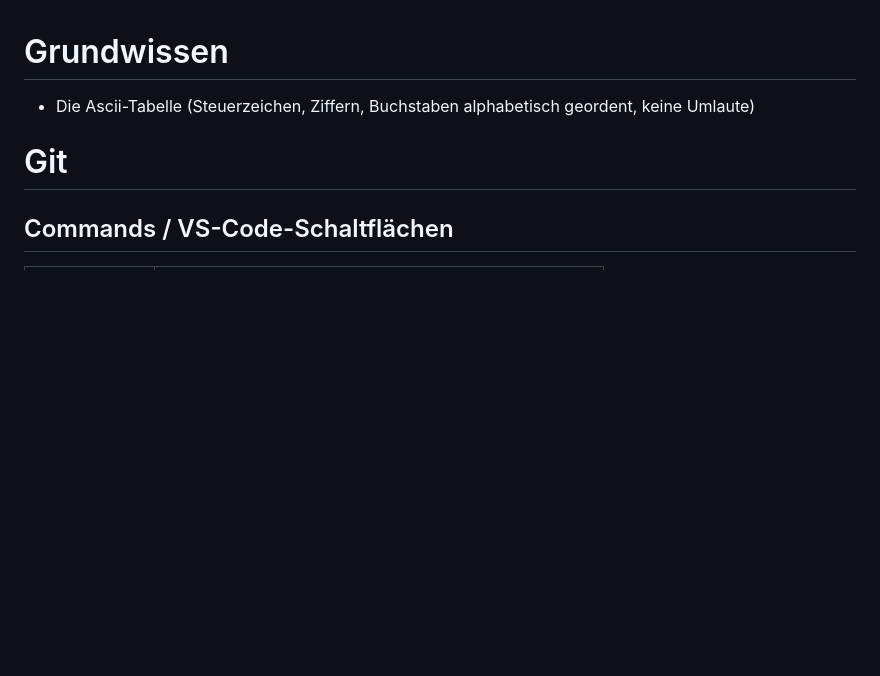
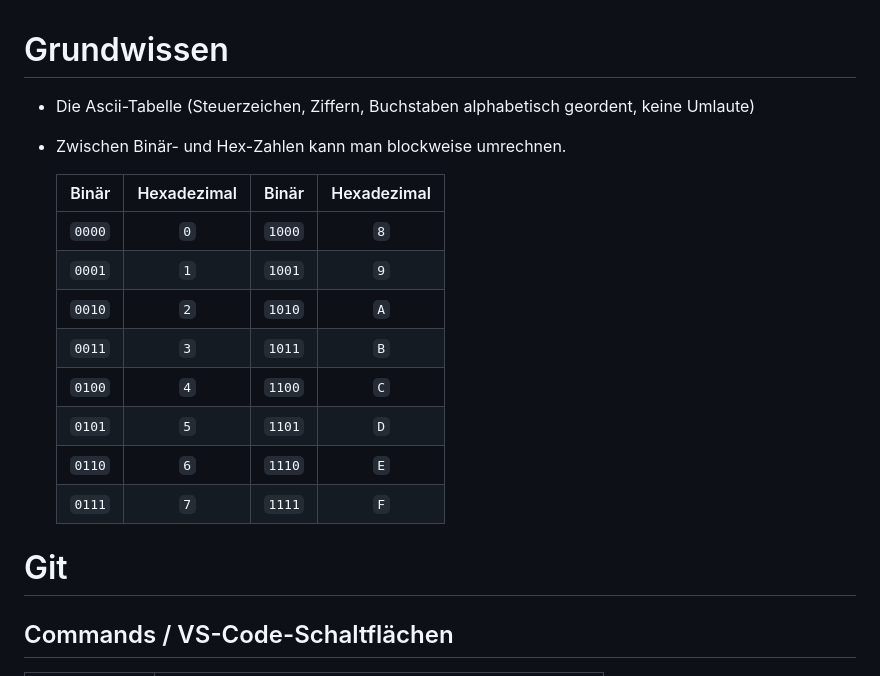
Before and after one commit to BerndDonner/MCT-Lernpfad, a Markdown page: mct-lernpfad.md, the part around the change. GitHub-like rendering; blank space fills up the shorter version.

```diff
--- a/mct-lernpfad.md
+++ b/mct-lernpfad.md
@@ -2,6 +2,19 @@
 
 - Die Ascii-Tabelle (Steuerzeichen, Ziffern, Buchstaben alphabetisch geordent,
   keine Umlaute)
+
+- Zwischen Binär- und Hex-Zahlen kann man  blockweise umrechnen.
+
+  |Binär|Hexadezimal|Binär|Hexadezimal|
+  |:---:|:----------:|:---:|:----------:|
+  |`0000`|`0`|`1000`|`8`|
+  |`0001`|`1`|`1001`|`9`|
+  |`0010`|`2`|`1010`|`A`|
+  |`0011`|`3`|`1011`|`B`|
+  |`0100`|`4`|`1100`|`C`|
+  |`0101`|`5`|`1101`|`D`|
+  |`0110`|`6`|`1110`|`E`|
+  |`0111`|`7`|`1111`|`F`|
 
 # Git
 
```
Also changed, not shown: bitoperationen-entwurf.md (+25 -17 lines).
